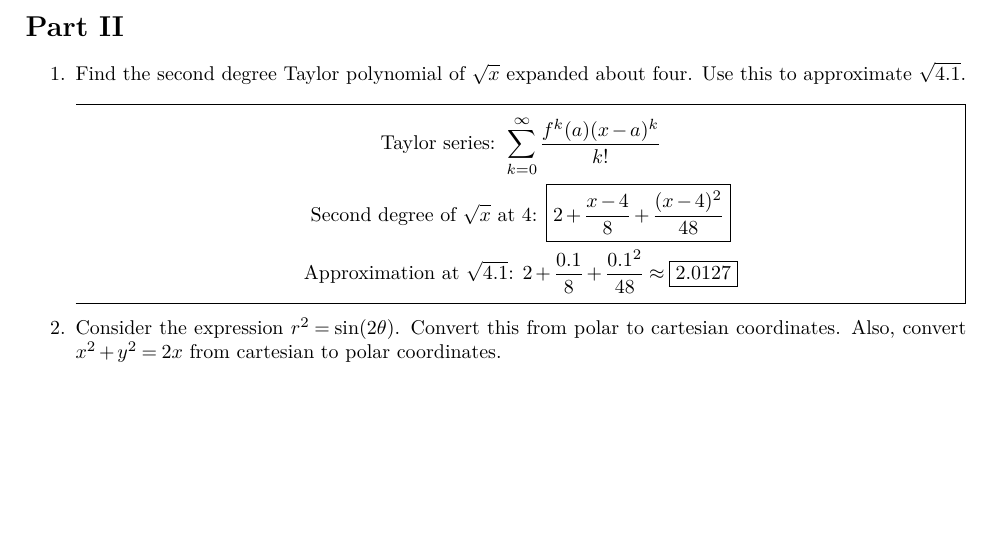
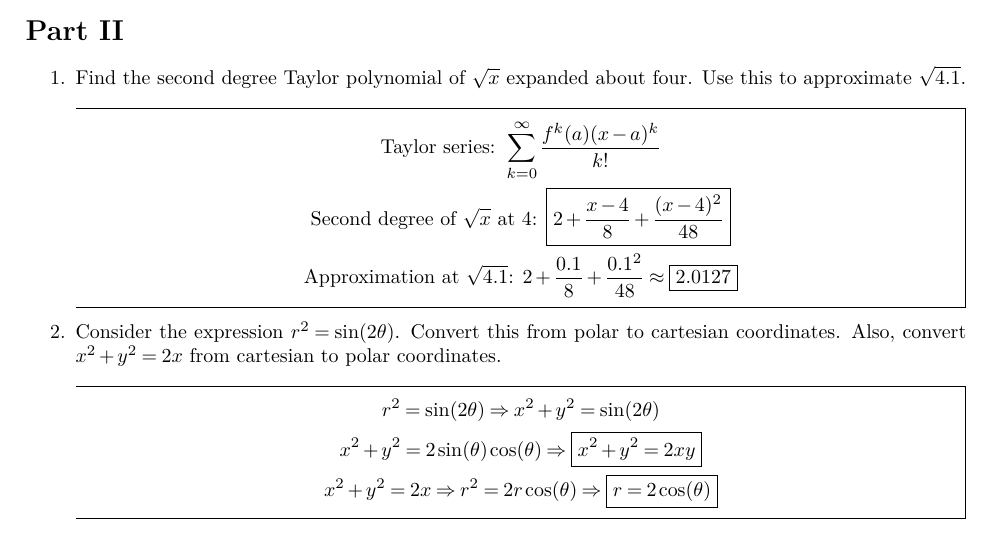
Before and after one commit to kalebvonburris/Kalebs-College-Work, a LaTeX problem sheet (Math/MATH-F252X-Calculus-II/Homework/finalreview.tex): part of page 5 of 5, cut so that both start at the same text, the shorter picture padded with empty space. Compiled offline with pdfLaTeX.

Commit message:
P2Q2 done

```diff
--- a/Math/MATH-F252X-Calculus-II/Homework/finalreview.tex
+++ b/Math/MATH-F252X-Calculus-II/Homework/finalreview.tex
@@ -339,5 +339,15 @@
         \end{mdframed}
 
         \item [2.] Consider the expression $r^{2} = \sin(2\theta)$. Convert this from polar to cartesian coordinates. Also, convert $x^{2} + y^{2} = 2x$ from cartesian to polar coordinates.
+        \\
+        \begin{mdframed}
+            \begin{equation*}
+                \begin{gathered}
+                    r^{2} = \sin(2\theta) \Rightarrow x^{2} + y^{2} = \sin(2\theta)                 \\
+                    x^{2}+y^{2} = 2\sin(\theta)\cos(\theta) \Rightarrow \boxed{x^{2}+y^{2} = 2xy}   \\
+                    x^{2}+y^{2} = 2x \Rightarrow r^{2} = 2r\cos(\theta) \Rightarrow \boxed{r = 2\cos(\theta)}
+                \end{gathered}
+            \end{equation*}
+        \end{mdframed}
     \end{itemize}
 \end{document}
```
Also changed, not shown: Math/MATH-F252X-Calculus-II/Homework/finalreview.pdf.
